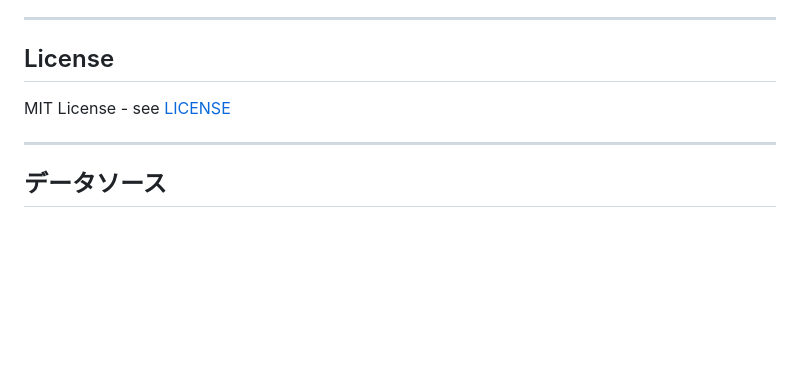
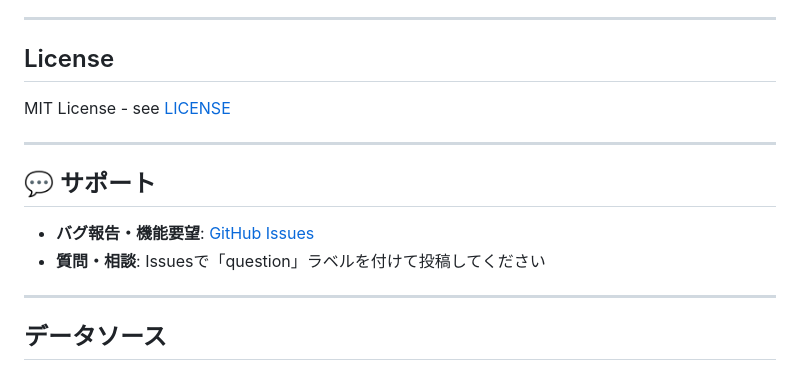
Before and after one commit to JIN-Z-pop/estat-api-client, a Markdown page: README.md, the part around the change. GitHub-like rendering; blank space fills up the shorter version.

Commit message:
docs: サポート（GitHub Issues）セクション追加

```diff
--- a/README.md
+++ b/README.md
@@ -238,6 +238,13 @@ MIT License - see [LICENSE](LICENSE)
 
 ---
 
+## 💬 サポート
+
+- **バグ報告・機能要望**: [GitHub Issues](https://github.com/JIN-Z-pop/estat-api-client/issues)
+- **質問・相談**: Issuesで「question」ラベルを付けて投稿してください
+
+---
+
 ## データソース
 
 - [e-Stat 政府統計の総合窓口](https://www.e-stat.go.jp/)
```
